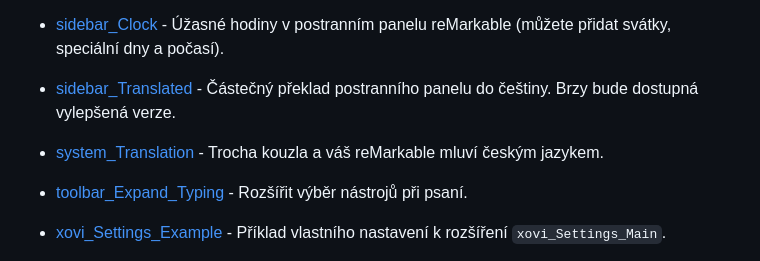
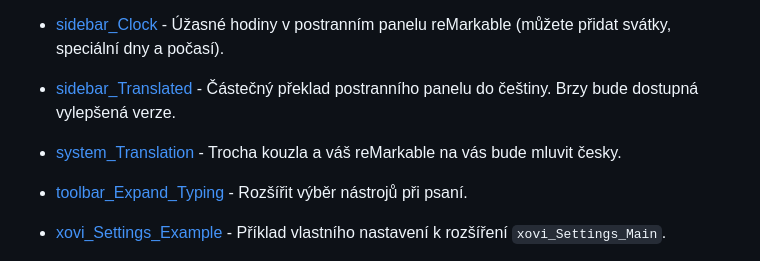
Before and after one commit to PepikVaio/reMarkable_Xovi_Extensions, a Markdown page: .language_cs/README.cs.md, the part around the change. Rendered like a GitHub page.

```diff
--- a/.language_cs/README.cs.md
+++ b/.language_cs/README.cs.md
@@ -33,7 +33,7 @@ Stačí zkopírovat soubory *qmd *json and *rcc (pokud jsou k dispozici) do slo
 * [sidebar_Clock](https://github.com/PepikVaio/reMarkable_Xovi_Extensions/tree/main/sidebar_Clock) - Úžasné hodiny v postranním panelu reMarkable (můžete přidat svátky, speciální dny a počasí).
 * [sidebar_Translated](https://github.com/PepikVaio/reMarkable_Xovi_Extensions/tree/main/sidebar_Translated) - Částečný překlad postranního panelu do češtiny. Brzy bude dostupná vylepšená verze.
 
-* [system_Translation](https://github.com/PepikVaio/reMarkable_Xovi_Extensions/tree/main/system_Translation) - Trocha kouzla a váš reMarkable mluví českým jazykem.
+* [system_Translation](https://github.com/PepikVaio/reMarkable_Xovi_Extensions/tree/main/system_Translation) - Trocha kouzla a váš reMarkable na vás bude mluvit česky.
 
 * [toolbar_Expand_Typing](https://github.com/PepikVaio/reMarkable_Xovi_Extensions/tree/main/toolbar_Expand_Typing) - Rozšířit výběr nástrojů při psaní.
 
```
